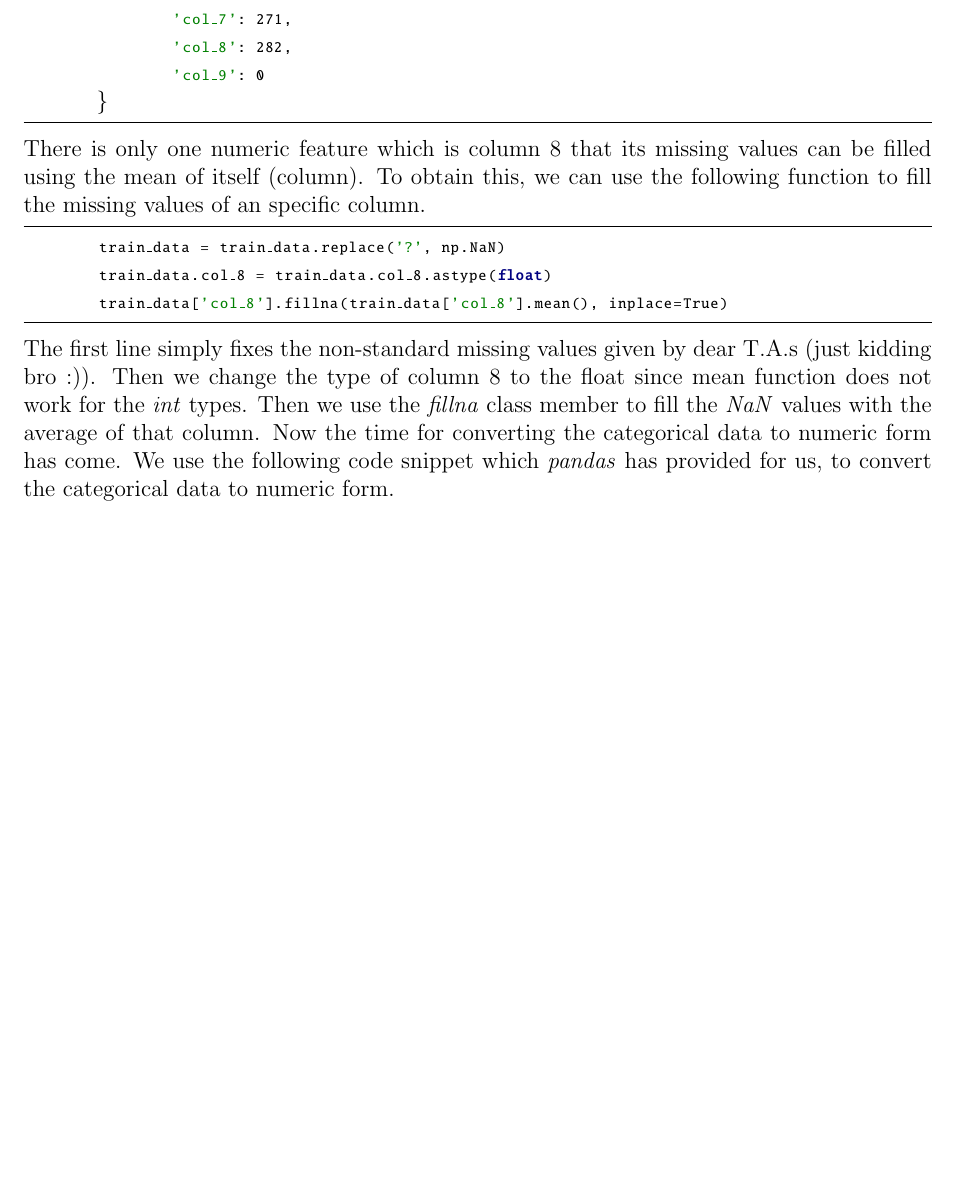
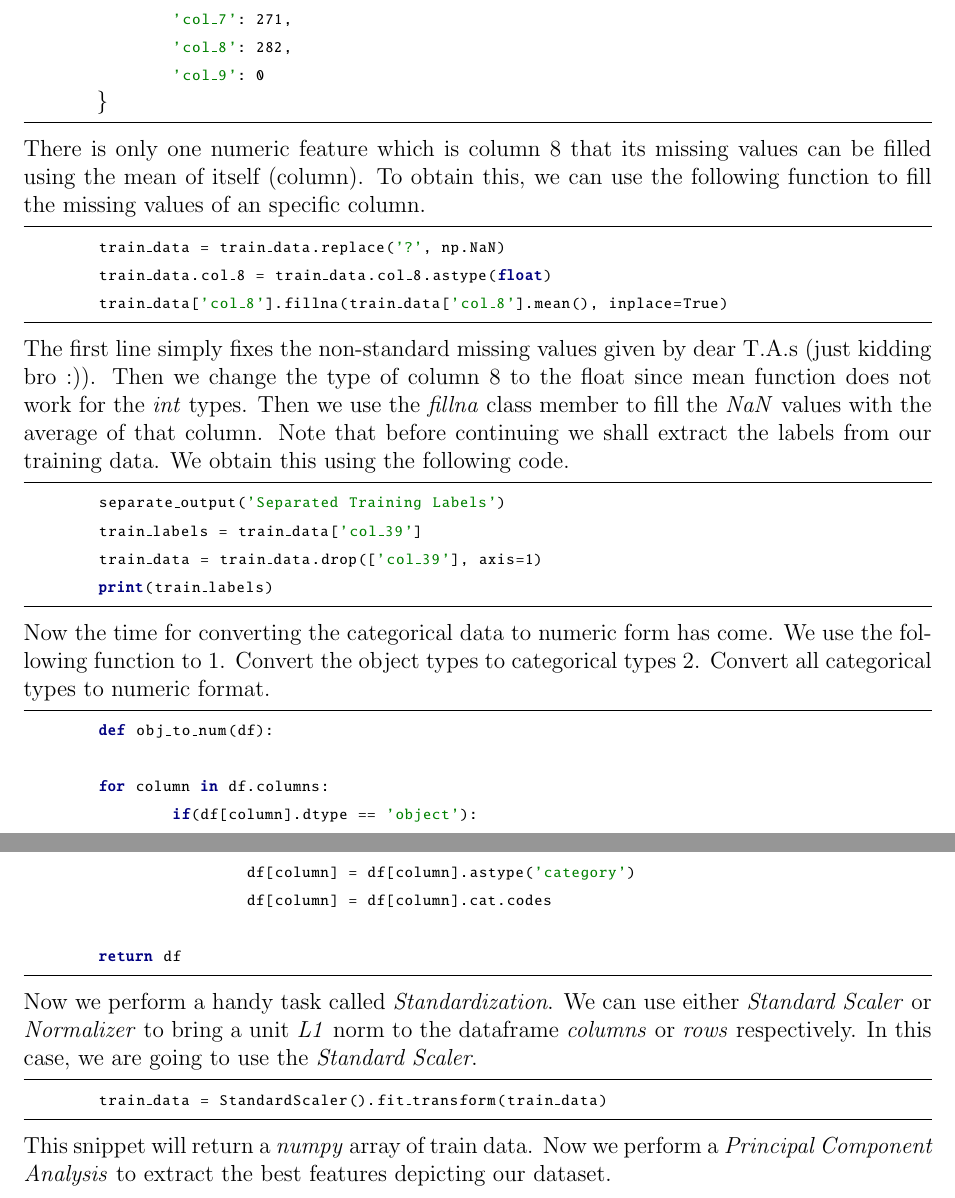
Before and after one commit to aligholamee/Datadigger, a LaTeX problem sheet (docs/assignment-2/report/DM_9531504_HW2.tex): part of page 3 of 3 before the commit and two parts of pages 3 and 4 of 4 after it, the two joined at a grey line, cut so that both start at the same text, the shorter picture padded with empty space. Compiled offline with pdfLaTeX.

Commit message:
Performs standardization on training data

```diff
--- a/docs/assignment-2/report/DM_9531504_HW2.tex
+++ b/docs/assignment-2/report/DM_9531504_HW2.tex
@@ -227,6 +227,27 @@ There is only one numeric feature which is column 8 that its missing values can
 	train_data.col_8 = train_data.col_8.astype(float)
 	train_data['col_8'].fillna(train_data['col_8'].mean(), inplace=True)
 \end{python}
-The first line simply fixes the non-standard missing values given by dear T.A.s (just kidding bro :)). Then we change the type of column 8 to the float since \text{mean} function does not work for the \textit{int} types. Then we use the \textit{fillna} class member to fill the \textit{NaN} values with the average of that column.
-Now the time for converting the categorical data to numeric form has come. We use the following code snippet which \textit{pandas} has provided for us, to convert the categorical data to numeric form.
+The first line simply fixes the non-standard missing values given by dear T.A.s (just kidding bro :)). Then we change the type of column 8 to the float since \text{mean} function does not work for the \textit{int} types. Then we use the \textit{fillna} class member to fill the \textit{NaN} values with the average of that column.  Note that before continuing we shall extract the labels from our training data. We obtain this using the following code.
+\begin{python}
+	separate_output('Separated Training Labels')
+	train_labels = train_data['col_39']
+	train_data = train_data.drop(['col_39'], axis=1)
+	print(train_labels)
+\end{python}
+Now the time for converting the categorical data to numeric form has come. We use the following function to 1. Convert the object types to categorical types 2. Convert all categorical types to numeric format.
+\begin{python}
+	def obj_to_num(df):
+
+	for column in df.columns:
+		if(df[column].dtype == 'object'):
+			df[column] = df[column].astype('category')
+			df[column] = df[column].cat.codes
+
+	return df
+\end{python}
+Now we perform a handy task called \textit{Standardization}. We can use either \textit{Standard Scaler} or \textit{Normalizer} to bring a unit \textit{L1} norm to the dataframe \textit{columns} or \textit{rows} respectively. In this case, we are going to use the \textit{Standard Scaler}.
+\begin{python}
+	train_data = StandardScaler().fit_transform(train_data)
+\end{python}
+This snippet will return a \textit{numpy} array of train data. Now we perform a \textit{Principal Component Analysis} to extract the best features depicting our dataset.
 \end{document}
```
Also changed, not shown: docs/assignment-2/report/DM_9531504_HW2.pdf, 3 other files.
